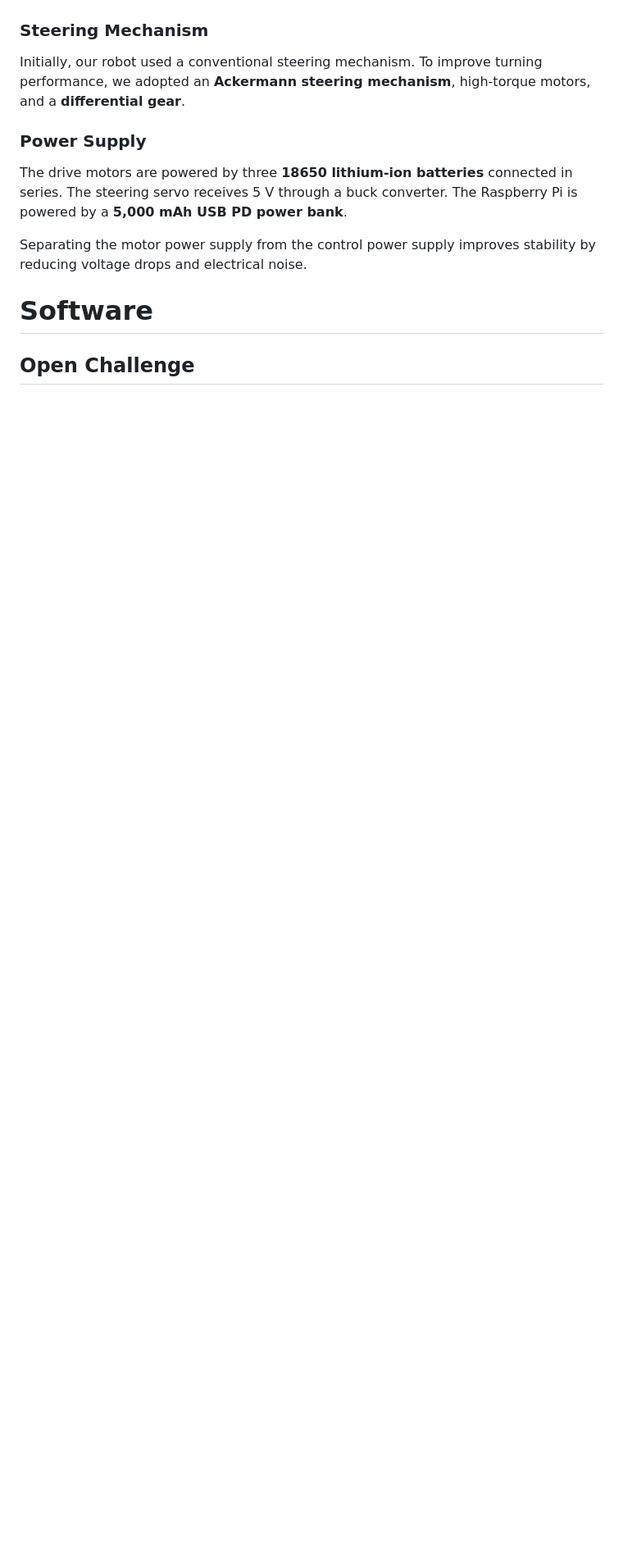
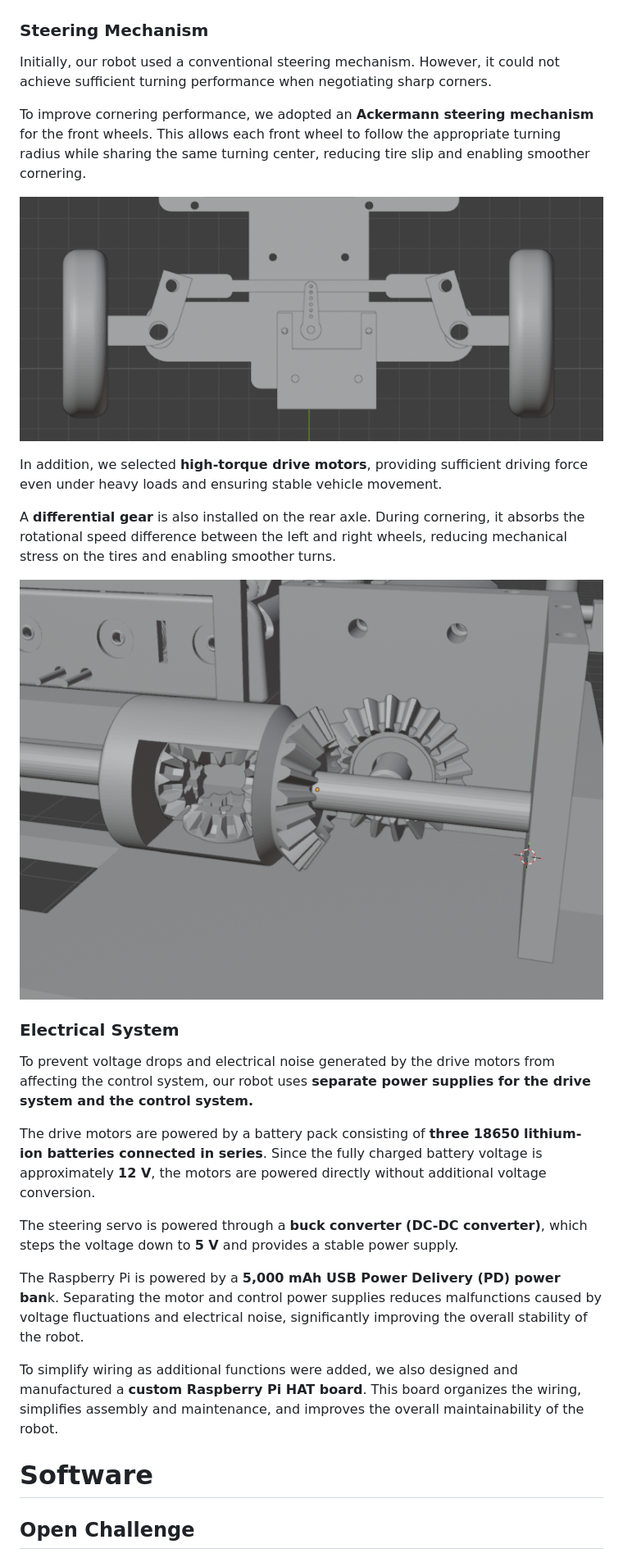
Before and after one commit to k4n474/Otemon_PathFinder, a Markdown page: README.md, the part around the change printed below. Shown: that part at 82% size. Rendered like a GitHub page; pictures changed too: images/Robot_images/ackermann_image.png (added), images/Robot_images/gear_image.png (added); blank space fills up the shorter version.

```diff
--- a/README.md
+++ b/README.md
@@ -69,14 +85,30 @@ We also designed a custom Raspberry Pi HAT board to simplify wiring and improve
 
 ### Steering Mechanism
 
-Initially, our robot used a conventional steering mechanism. To improve turning performance, we adopted an **Ackermann steering mechanism**, high-torque motors, and a **differential gear**.
+Initially, our robot used a conventional steering mechanism. However, it could not achieve sufficient turning performance when negotiating sharp corners.
+
+To improve cornering performance, we adopted an **Ackermann steering mechanism** for the front wheels. This allows each front wheel to follow the appropriate turning radius while sharing the same turning center, reducing tire slip and enabling smoother cornering.
+
+![Ackermann](images/Robot_images/ackermann_image.png)
+
+In addition, we selected **high-torque drive motors**, providing sufficient driving force even under heavy loads and ensuring stable vehicle movement.
+
+A **differential gear** is also installed on the rear axle. During cornering, it absorbs the rotational speed difference between the left and right wheels, reducing mechanical stress on the tires and enabling smoother turns.
+
+![Gear](images/Robot_images/gear_image.png)
 
 
-### Power Supply
+### Electrical System
 
-The drive motors are powered by three **18650 lithium-ion batteries** connected in series. The steering servo receives 5 V through a buck converter. The Raspberry Pi is powered by a **5,000 mAh USB PD power bank**.
+To prevent voltage drops and electrical noise generated by the drive motors from affecting the control system, our robot uses **separate power supplies for the drive system and the control system.**
 
-Separating the motor power supply from the control power supply improves stability by reducing voltage drops and electrical noise.
+The drive motors are powered by a battery pack consisting of **three 18650 lithium-ion batteries connected in series**. Since the fully charged battery voltage is approximately **12 V**, the motors are powered directly without additional voltage conversion.
+
+The steering servo is powered through a **buck converter (DC-DC converter)**, which steps the voltage down to **5 V** and provides a stable power supply.
+
+The Raspberry Pi is powered by a **5,000 mAh USB Power Delivery (PD) power ban**k. Separating the motor and control power supplies reduces malfunctions caused by voltage fluctuations and electrical noise, significantly improving the overall stability of the robot.
+
+To simplify wiring as additional functions were added, we also designed and manufactured a **custom Raspberry Pi HAT board**. This board organizes the wiring, simplifies assembly and maintenance, and improves the overall maintainability of the robot.
 
 # Software
 
```
Also changed, not shown: other parts of README.md (+49 -29 lines), images/Other_images/HSV_image.jpg (added), images/Other_images/RGB_image.png (added), 8 other files.
